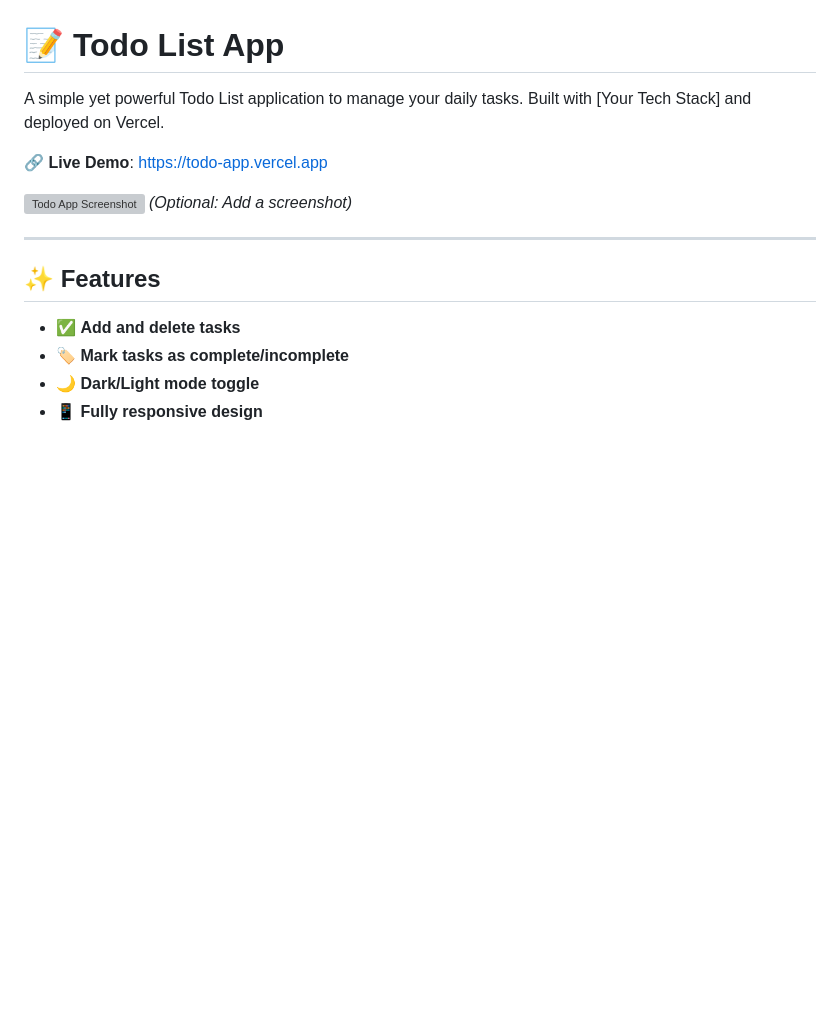
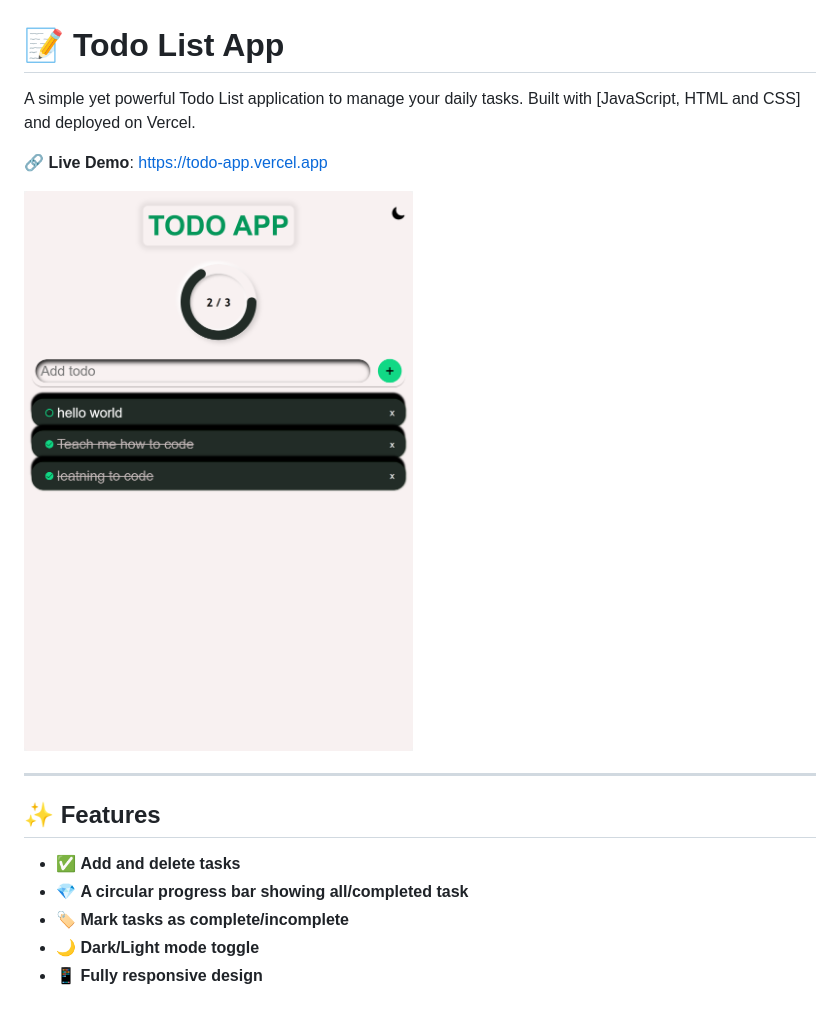
Before and after one commit to Obiorakingsley/Todo-list-js, a Markdown page: README.md, the part around the change. GitHub-like rendering; pictures changed too: images/screenshot.png (added); blank space fills up the shorter version; grey boxes are pictures that could not be loaded.

Commit message:
added images folder and updated README.md file

```diff
--- a/README.md
+++ b/README.md
@@ -1,15 +1,16 @@
 # 📝 Todo List App
 
-A simple yet powerful Todo List application to manage your daily tasks. Built with [Your Tech Stack] and deployed on Vercel.
+A simple yet powerful Todo List application to manage your daily tasks. Built with [JavaScript, HTML and CSS] and deployed on Vercel.
 
 🔗 **Live Demo**: [https://todo-app.vercel.app](https://todo-list-js-gamma-two.vercel.app/)
 
-![Todo App Screenshot](./screenshot.png) *(Optional: Add a screenshot)*
+![Todo App Screenshot](images/screenshot.png)
 
 ---
 
 ## ✨ Features
 - ✅ **Add and delete tasks**
+- 💎 **A circular progress bar showing all/completed task**
 - 🏷️ **Mark tasks as complete/incomplete**
 - 🌙 **Dark/Light mode toggle**
 - 📱 **Fully responsive design**
```
Also changed, not shown: images/check.png (renamed from check.png), images/moon_icon.png (renamed from moon_icon.png), images/sun.png (renamed from sun.png), 1 other file.
